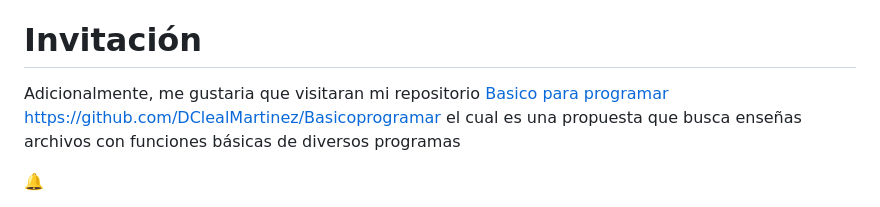
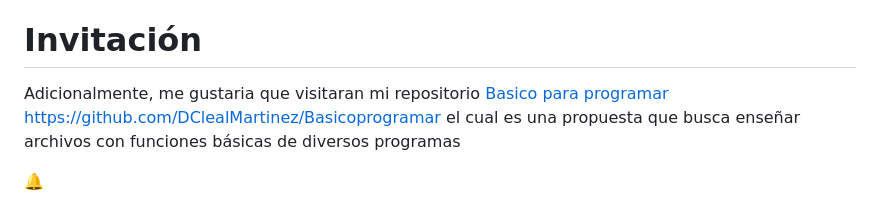
Before and after one commit to DClealMartinez/Portafolio, a Markdown page: README.md, the part around the change. Rendered like a GitHub page.

```diff
--- a/README.md
+++ b/README.md
@@ -20,7 +20,7 @@ Proyecto que cuenta con analisis de texto Y herramienta ELT sobre el feminicido.
 
 # Invitación
 
-Adicionalmente, me gustaria que visitaran mi repositorio [Basico para programar]([https://github.com/DClealMartinez/Basicoprogramar]) https://github.com/DClealMartinez/Basicoprogramar el cual es una propuesta que busca enseñas archivos con funciones básicas de diversos programas
+Adicionalmente, me gustaria que visitaran mi repositorio [Basico para programar]([https://github.com/DClealMartinez/Basicoprogramar]) https://github.com/DClealMartinez/Basicoprogramar el cual es una propuesta que busca enseñar archivos con funciones básicas de diversos programas
 
 🔔
 >**Nota Acaratoria** El repositorio esta en proceso por lo que lentamente se incluiran archivos, gracias por tu visita, y no dudes en ponerte en contacto para discutir cómo puedo aportar valor a tus iniciativas.
```
